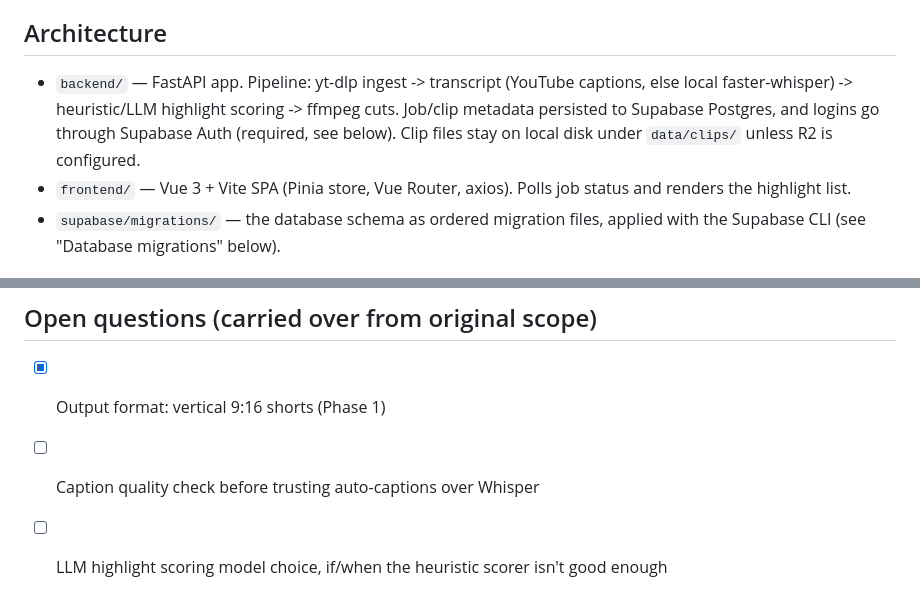
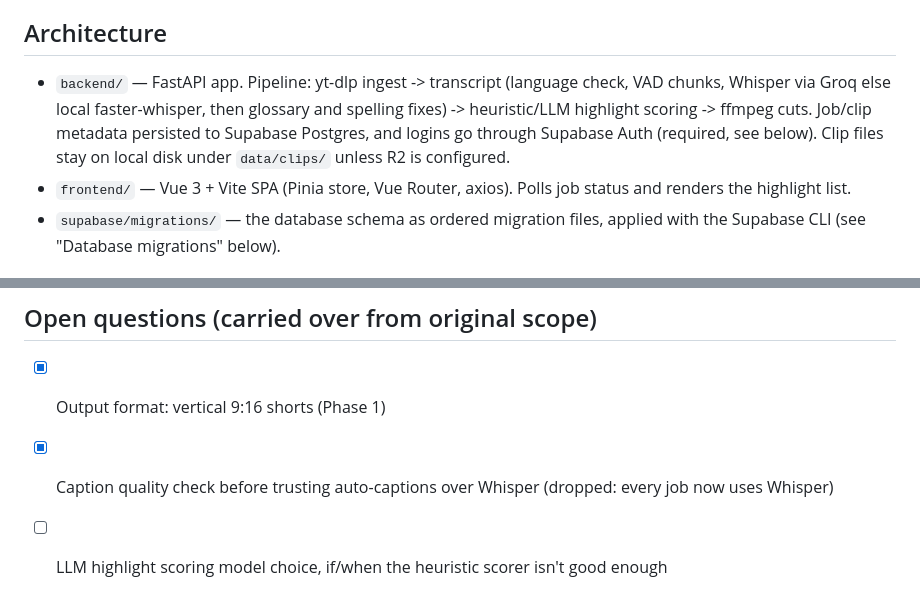
Before and after one commit to WasifHaider/highlyte, a Markdown page: README.md, 2 parts joined by grey strips. Rendered like a GitHub page.

Commit message:
Remove stale YouTube captions mentions from the README
Co-Authored-By: Claude Opus 5.5 <noreply@anthropic.com>

```diff
--- a/README.md
+++ b/README.md
@@ -5,11 +5,12 @@ Handles episodes that mix English with Roman-script Hindi/Urdu.
 
 ## Architecture
 
-- `backend/` — FastAPI app. Pipeline: yt-dlp ingest -> transcript (YouTube
-  captions, else local faster-whisper) -> heuristic/LLM highlight scoring ->
-  ffmpeg cuts. Job/clip metadata persisted to Supabase Postgres, and logins
-  go through Supabase Auth (required, see below). Clip files stay on local
-  disk under `data/clips/` unless R2 is configured.
+- `backend/` — FastAPI app. Pipeline: yt-dlp ingest -> transcript (language
+  check, VAD chunks, Whisper via Groq else local faster-whisper, then glossary
+  and spelling fixes) -> heuristic/LLM highlight scoring -> ffmpeg cuts.
+  Job/clip metadata persisted to Supabase Postgres, and logins go through
+  Supabase Auth (required, see below). Clip files stay on local disk under
+  `data/clips/` unless R2 is configured.
 - `frontend/` — Vue 3 + Vite SPA (Pinia store, Vue Router, axios). Polls job
   status and renders the highlight list.
 - `supabase/migrations/` — the database schema as ordered migration files,
@@ -168,6 +169,6 @@ cd renderer && npm test
 ## Open questions (carried over from original scope)
 
 - [x] Output format: vertical 9:16 shorts (Phase 1)
-- [ ] Caption quality check before trusting auto-captions over Whisper
+- [x] Caption quality check before trusting auto-captions over Whisper (dropped: every job now uses Whisper)
 - [ ] LLM highlight scoring model choice, if/when the heuristic scorer isn't
       good enough
```
